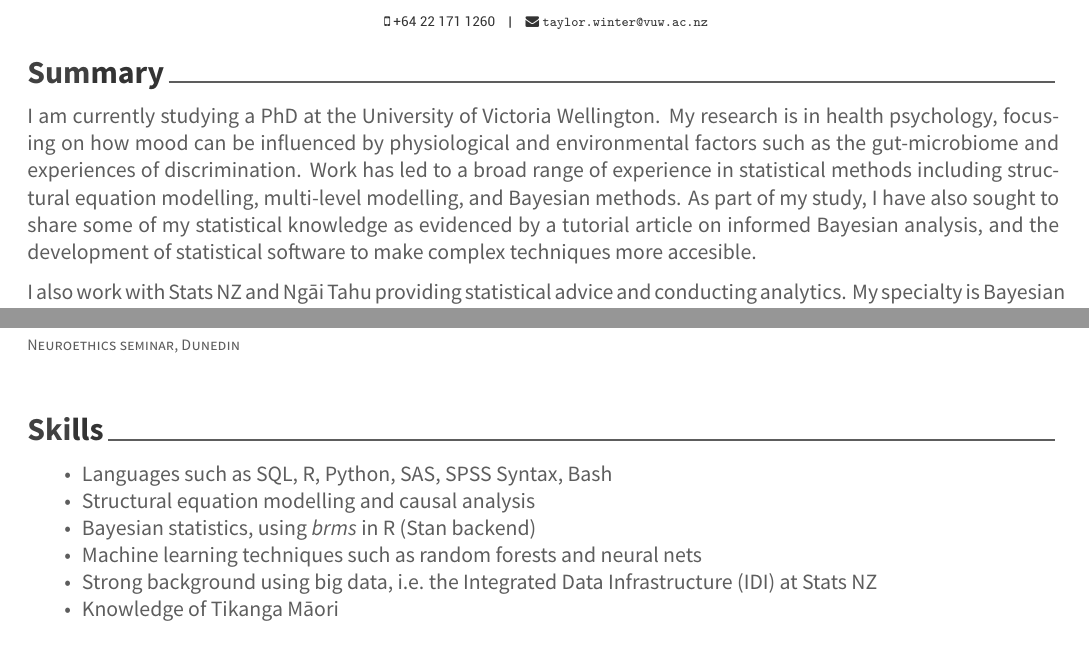
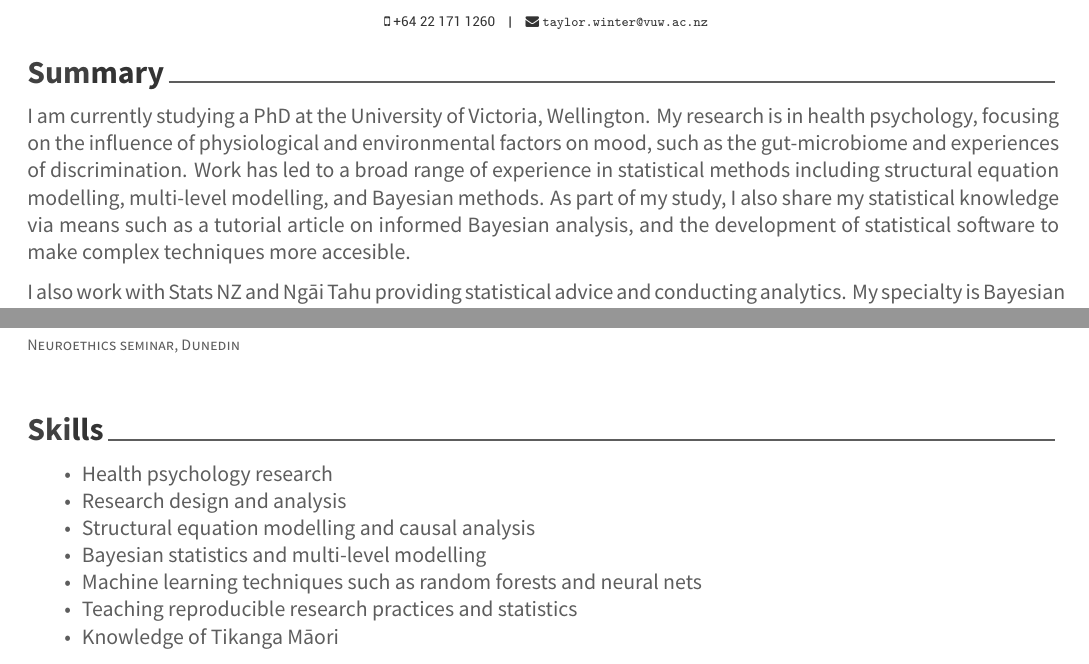
Before and after one commit to haututu/cv, an R Markdown document (taylorWinterCv/taylorWinterCv_academic.Rmd): two parts of pages 1 and 2 of 2, joined at a grey line, cut so that both start at the same text. The pictures show the output file taylorWinterCv/taylorWinterCv_academic.pdf that the author committed with the source.

Commit message:
Updated skills and description, then re-compiled.

```diff
--- a/taylorWinterCv/taylorWinterCv_academic.Rmd
+++ b/taylorWinterCv/taylorWinterCv_academic.Rmd
@@ -19,7 +19,7 @@ Sys.getenv("ORCID_TOKEN")
 
 # Summary
 
-I am currently studying a PhD at the University of Victoria Wellington. My research is in health psychology, focusing on how mood can be influenced by physiological and environmental factors such as the gut-microbiome and experiences of discrimination. Work has led to a broad range of experience in statistical methods including structural equation modelling, multi-level modelling, and Bayesian methods. As part of my study, I have also sought to share some of my statistical knowledge as evidenced by a tutorial article on informed Bayesian analysis, and the development of statistical software to make complex techniques more accesible.
+I am currently studying a PhD at the University of Victoria, Wellington. My research is in health psychology, focusing on the influence of physiological and environmental factors on mood, such as the gut-microbiome and experiences of discrimination. Work has led to a broad range of experience in statistical methods including structural equation modelling, multi-level modelling, and Bayesian methods. As part of my study, I also share my statistical knowledge via means such as a tutorial article on informed Bayesian analysis, and the development of statistical software to make complex techniques more accesible.
 
 I also work with Stats NZ and Ngāi Tahu providing statistical advice and conducting analytics. My specialty is Bayesian modelling and big data. This has led to me developing skill in reproducible workflows and project management techniques which I can bring to an academic role. Example projects include heading the development of an official statistic on poverty and pipeline development for cellphone data from Spark and Vodafone.
 
@@ -95,9 +95,10 @@ tribble(
 
 # Skills
 
-* Languages such as SQL, R, Python, SAS, SPSS Syntax, Bash
+* Health psychology research
+* Research design and analysis
 * Structural equation modelling and causal analysis
-* Bayesian statistics, using _brms_ in R (Stan backend)
+* Bayesian statistics and multi-level modelling
 * Machine learning techniques such as random forests and neural nets
-* Strong background using big data, i.e. the Integrated Data Infrastructure (IDI) at Stats NZ
+* Teaching reproducible research practices and statistics
 * Knowledge of Tikanga Māori
```
Also changed, not shown: taylorWinterCv/taylorWinterCv_academic.pdf, 1 other file.
